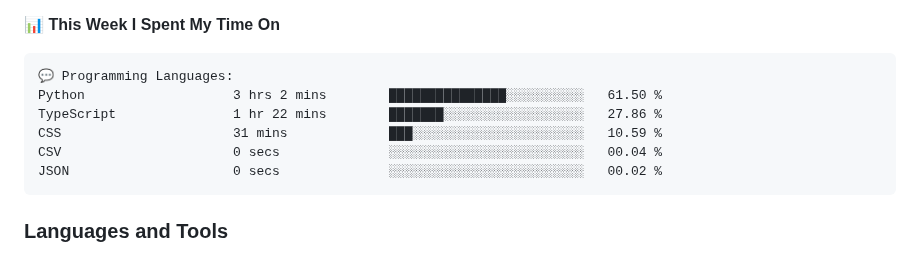
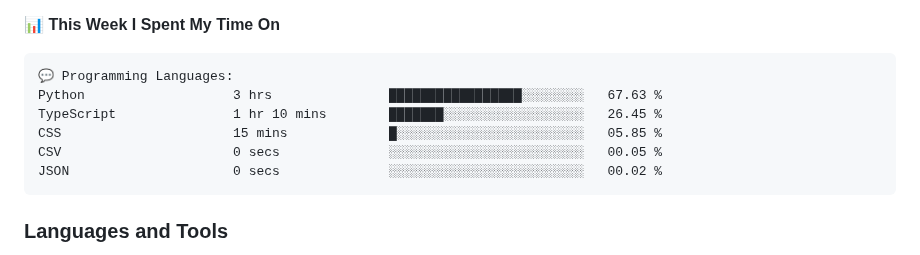
Before and after one commit to DevArtech/devartech, a Markdown page: README.md, the part around the change. GitHub-like rendering.

Commit message:
Updated with Dev Metrics

````diff
--- a/README.md
+++ b/README.md
@@ -30,10 +30,10 @@
 
 ```text
 💬 Programming Languages:
-Python                   3 hrs 2 mins        ███████████████░░░░░░░░░░   61.50 %
-TypeScript               1 hr 22 mins        ███████░░░░░░░░░░░░░░░░░░   27.86 %
-CSS                      31 mins             ███░░░░░░░░░░░░░░░░░░░░░░   10.59 %
-CSV                      0 secs              ░░░░░░░░░░░░░░░░░░░░░░░░░   00.04 %
+Python                   3 hrs               █████████████████░░░░░░░░   67.63 %
+TypeScript               1 hr 10 mins        ███████░░░░░░░░░░░░░░░░░░   26.45 %
+CSS                      15 mins             █░░░░░░░░░░░░░░░░░░░░░░░░   05.85 %
+CSV                      0 secs              ░░░░░░░░░░░░░░░░░░░░░░░░░   00.05 %
 JSON                     0 secs              ░░░░░░░░░░░░░░░░░░░░░░░░░   00.02 %
 ```
 
````
